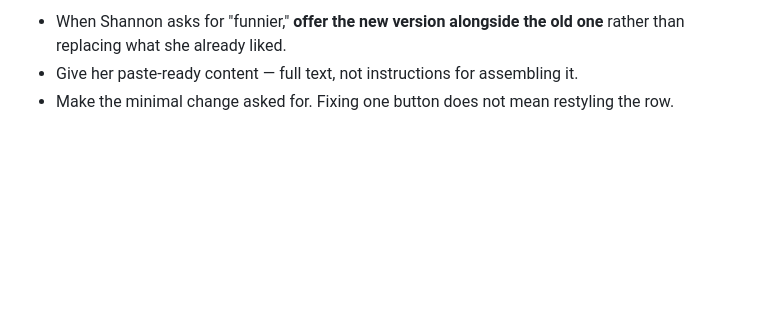
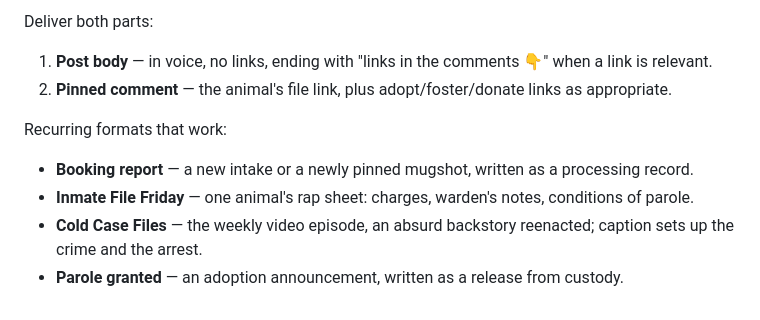
Before and after one commit to selard73/lcr-site, a Markdown page: VOICE.md, the part around one of its changes. Drawn GitHub-style; blank space fills up the shorter version.

```diff
--- a/VOICE.md
+++ b/VOICE.md
@@ -127,7 +169,18 @@ Learned the hard way on a page with 4,000+ followers.
 
-- When Shannon asks for "funnier," **offer the new version alongside the old
-  one** rather than replacing what she already liked.
-- Give her paste-ready content — full text, not instructions for assembling
-  it.
-- Make the minimal change asked for. Fixing one button does not mean
-  restyling the row.
+Deliver both parts:
+
+1. **Post body** — in voice, no links, ending with "links in the comments 👇"
+   when a link is relevant.
+2. **Pinned comment** — the animal's file link, plus adopt/foster/donate links
+   as appropriate.
+
+Recurring formats that work:
+
+- **Booking report** — a new intake or a newly pinned mugshot, written as a
+  processing record.
+- **Inmate File Friday** — one animal's rap sheet: charges, warden's notes,
+  conditions of parole.
+- **Cold Case Files** — the weekly video episode, an absurd backstory
+  reenacted; caption sets up the crime and the arrest.
+- **Parole granted** — an adoption announcement, written as a release from
+  custody.
```
Also changed, not shown: other parts of VOICE.md (+123 -81 lines).
